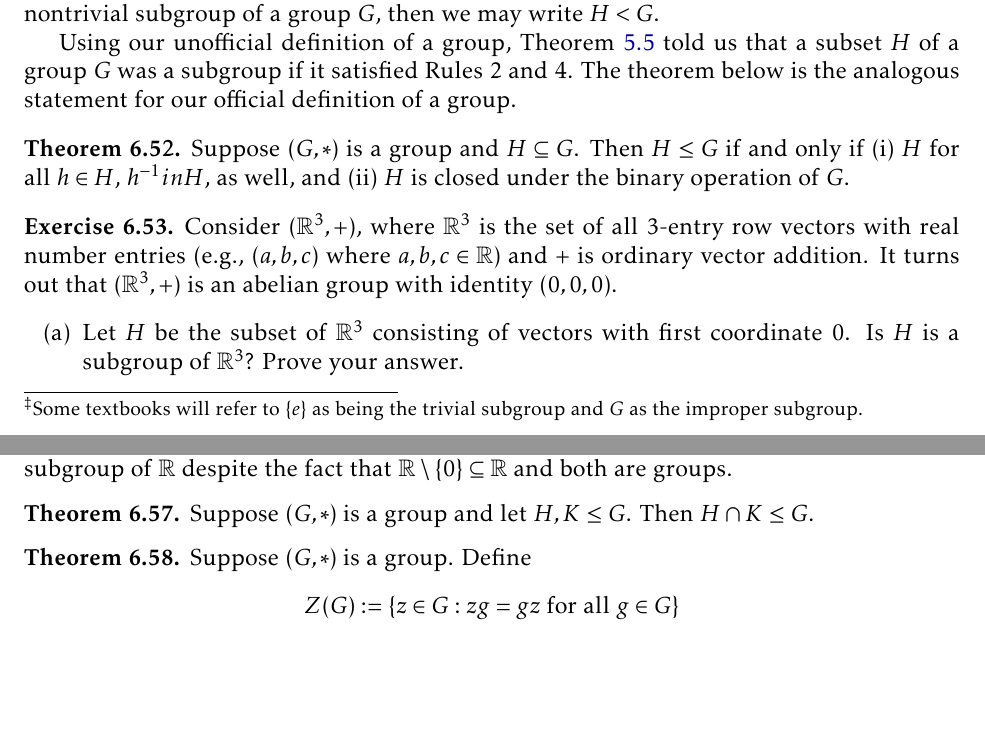
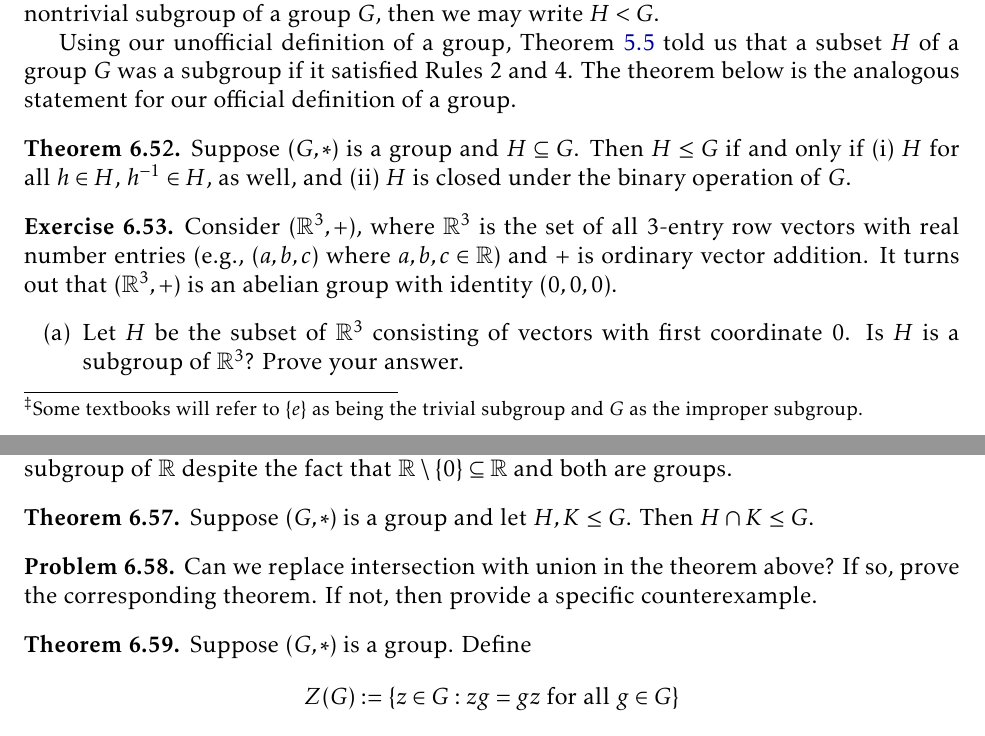
Before and after one commit to dcernst/IBL-AbstractAlgebra, a LaTeX thesis (IBL-AbstractAlgebra.tex, which reads FormalGroups.tex): two parts of pages 54 and 55 of 65, joined at a grey line, cut so that both start at the same text, the shorter picture padded with empty space. Compiled offline with pdfLaTeX.

Commit message:
Additional updates

```diff
--- a/FormalGroups.tex
+++ b/FormalGroups.tex
@@ -501,7 +501,7 @@ Recall that Theorems~\ref{thm:trivial_subgroup1} and \ref{thm:trivial_subgroup2}
 Using our unofficial definition of a group, Theorem~\ref{thm:informal_subgroup_criterion} told us that a subset $H$ of a group $G$ was a subgroup if it satisfied Rules 2 and 4.  The theorem below is the analogous statement for our official definition of a group.
 
 \begin{theorem}
-Suppose $(G,*)$ is a group and $H\subseteq G$.  Then $H\leq G$ if and only if (i) $H$ for all $h\in H$, $h^{-1} in H$, as well, and (ii) $H$ is closed under the binary operation of $G$.
+Suppose $(G,*)$ is a group and $H\subseteq G$.  Then $H\leq G$ if and only if (i) $H$ for all $h\in H$, $h^{-1} \in H$, as well, and (ii) $H$ is closed under the binary operation of $G$.
 \end{theorem}
 
 \begin{exercise}
@@ -534,6 +534,10 @@ Consider the groups $(\mathbb{R},+)$ and $(\mathbb{R}\setminus\{0\},\cdot)$.  Ex
 \begin{theorem}
 Suppose $(G,*)$ is a group and let $H,K\leq G$.  Then $H\cap K\leq G$.
 \end{theorem}
+
+\begin{problem}
+Can we replace intersection with union in the theorem above?  If so, prove the corresponding theorem.  If not, then provide a specific counterexample.
+\end{problem}
 
 \begin{theorem}
 Suppose $(G,*)$ is a group.  Define
```
